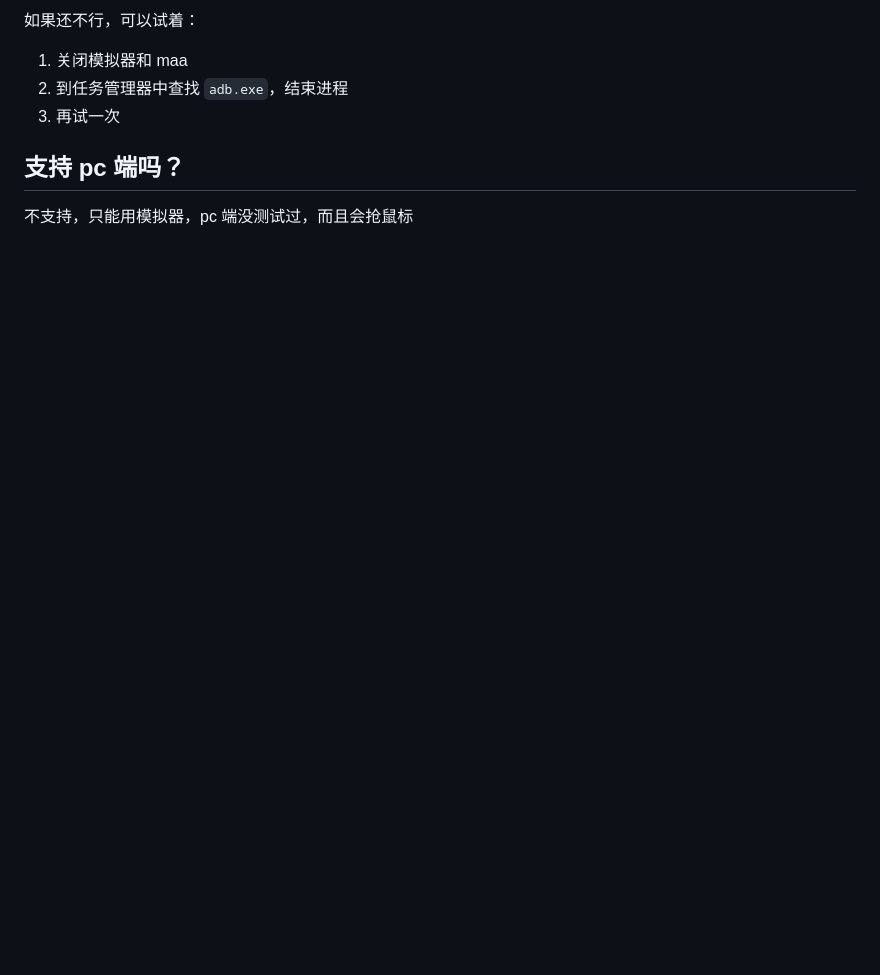
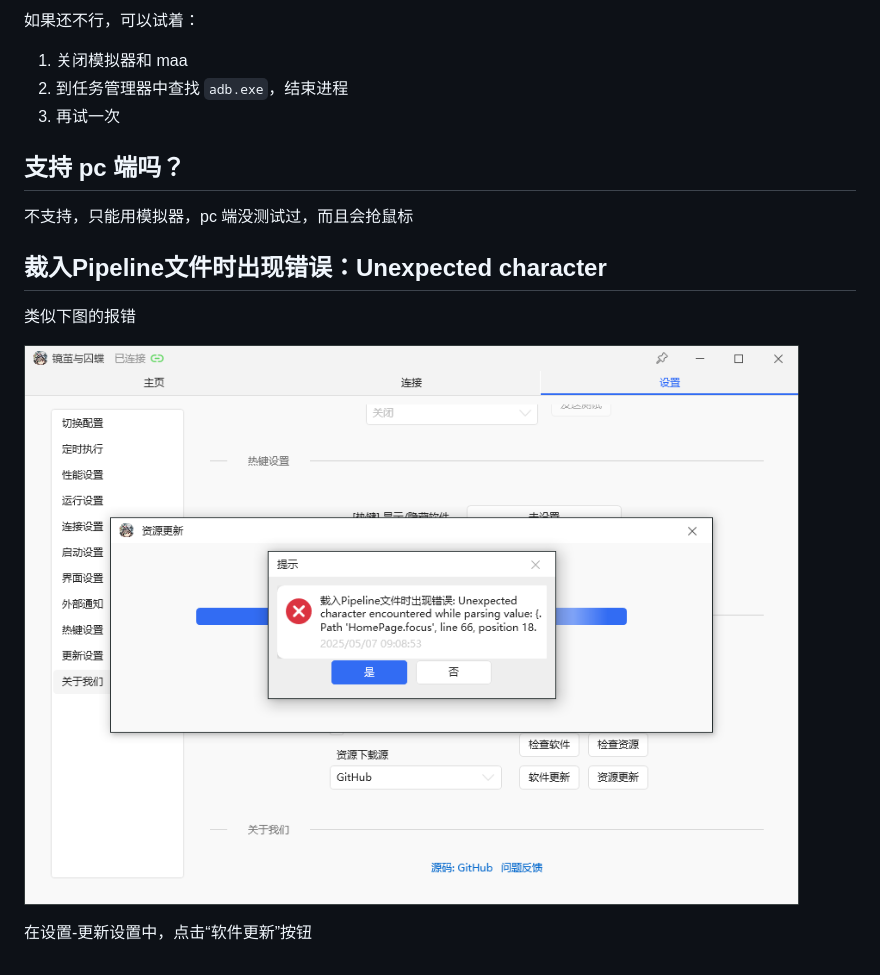
Before and after one commit to DarkLingYun/MaaGF2Exilium, a Markdown page: docs/常见问题.md, the part around the change. Rendered like a GitHub page; pictures changed too: imgs/常见问题-2.png (added); blank space fills up the shorter version.

Commit message:
docs: 更新常见问题

```diff
--- a/docs/常见问题.md
+++ b/docs/常见问题.md
@@ -24,3 +24,10 @@
 
 ## 支持 pc 端吗？
 不支持，只能用模拟器，pc 端没测试过，而且会抢鼠标
+
+## 裁入Pipeline文件时出现错误：Unexpected character
+类似下图的报错
+
+![](../imgs/常见问题-2.png)
+
+在设置-更新设置中，点击“软件更新”按钮
```
